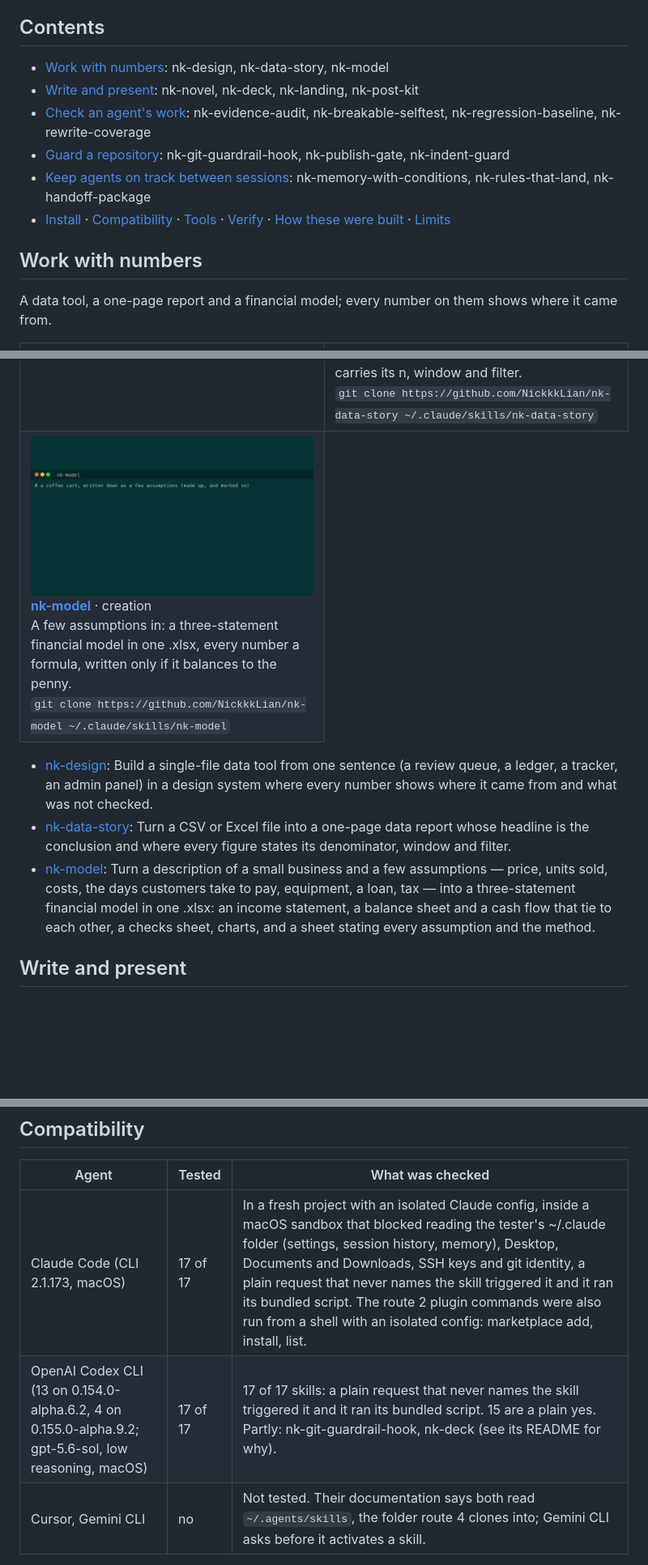
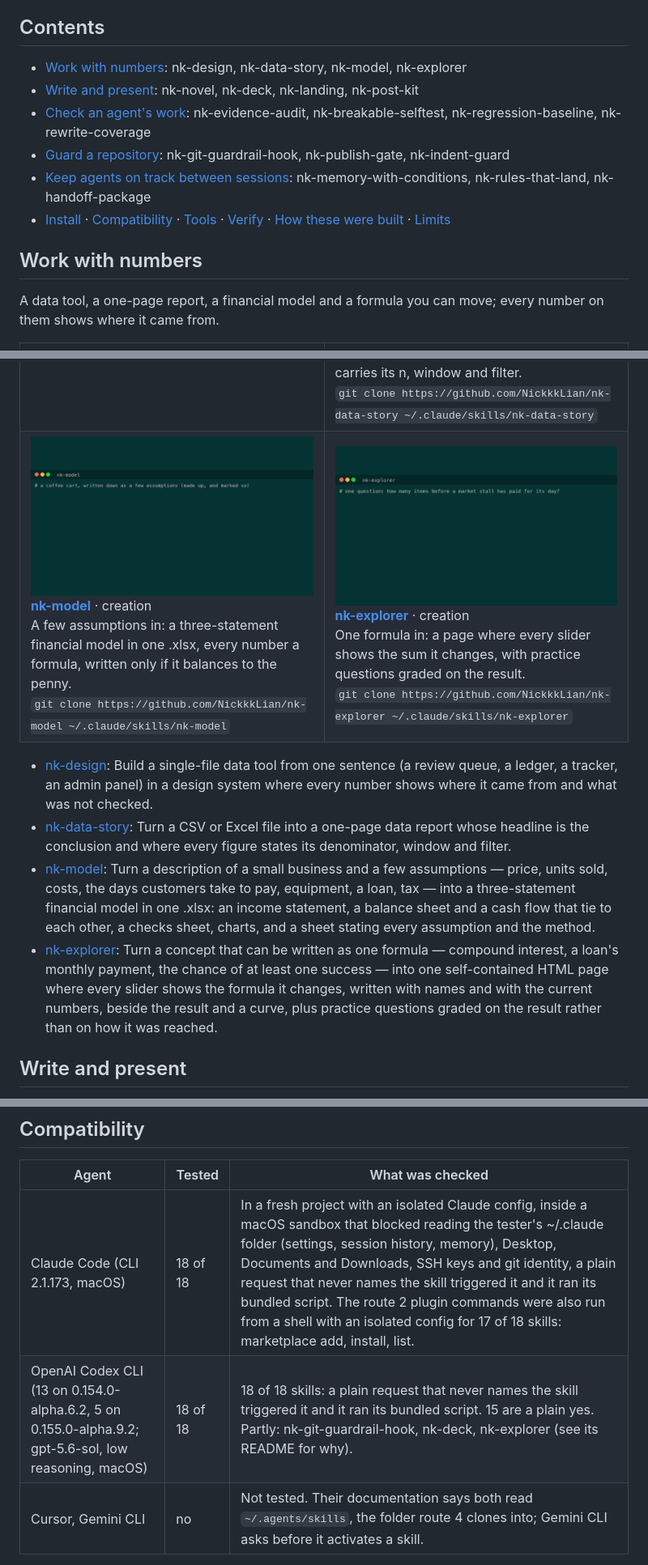
Before and after one commit to NickkkLian/nickkk-skills, a Markdown page: README.md, 3 parts joined by grey strips. Shown at 81% size. Rendered like a GitHub page; pictures changed too: gallery/nk-explorer.gif (added); blank space fills up the shorter version.

Commit message:
Add nk-explorer 0.1.1 to the marketplace, the README and the gallery
nk-explorer turns one formula into a page where every slider shows the sum it
changes. It joins "Work with numbers". Its entry points at NickkkLian/nk-explorer,
so this commit goes out only after that repository has its first commit.

Co-Authored-By: Claude Opus 5.5 <noreply@anthropic.com>

```diff
--- a/README.md
+++ b/README.md
@@ -16,7 +16,7 @@ Agent skills for Claude Code, tested in OpenAI Codex too. nk-novel, nk-design, n
 <!-- gallery:by-category -->
 ## Contents
 
-- [Work with numbers](#work-with-numbers): nk-design, nk-data-story, nk-model
+- [Work with numbers](#work-with-numbers): nk-design, nk-data-story, nk-model, nk-explorer
 - [Write and present](#write-and-present): nk-novel, nk-deck, nk-landing, nk-post-kit
 - [Check an agent's work](#check-an-agents-work): nk-evidence-audit, nk-breakable-selftest, nk-regression-baseline, nk-rewrite-coverage
 - [Guard a repository](#guard-a-repository): nk-git-guardrail-hook, nk-publish-gate, nk-indent-guard
@@ -25,16 +25,17 @@ Agent skills for Claude Code, tested in OpenAI Codex too. nk-novel, nk-design, n
 
 ## Work with numbers
 
-A data tool, a one-page report and a financial model; every number on them shows where it came from.
+A data tool, a one-page report, a financial model and a formula you can move; every number on them shows where it came from.
 
 <table>
 <tr><td width="50%" valign="top"><a href="https://github.com/NickkkLian/nk-design"><img src="gallery/nk-design.gif" alt="nk-design demo" width="100%"></a><br><b><a href="https://github.com/NickkkLian/nk-design">nk-design</a></b> · creation<br>One sentence in: a working data tool whose first screen reconciles to the cent and whose every row shows its source.<br><code>git clone https://github.com/NickkkLian/nk-design ~/.claude/skills/nk-design</code></td><td width="50%" valign="top"><a href="https://github.com/NickkkLian/nk-data-story"><img src="gallery/nk-data-story.gif" alt="nk-data-story demo" width="100%"></a><br><b><a href="https://github.com/NickkkLian/nk-data-story">nk-data-story</a></b> · creation<br>A messy export in: one page whose headline is the conclusion and where every figure carries its n, window and filter.<br><code>git clone https://github.com/NickkkLian/nk-data-story ~/.claude/skills/nk-data-story</code></td></tr>
-<tr><td width="50%" valign="top"><a href="https://github.com/NickkkLian/nk-model"><img src="gallery/nk-model.gif" alt="nk-model demo" width="100%"></a><br><b><a href="https://github.com/NickkkLian/nk-model">nk-model</a></b> · creation<br>A few assumptions in: a three-statement financial model in one .xlsx, every number a formula, written only if it balances to the penny.<br><code>git clone https://github.com/NickkkLian/nk-model ~/.claude/skills/nk-model</code></td></tr>
+<tr><td width="50%" valign="top"><a href="https://github.com/NickkkLian/nk-model"><img src="gallery/nk-model.gif" alt="nk-model demo" width="100%"></a><br><b><a href="https://github.com/NickkkLian/nk-model">nk-model</a></b> · creation<br>A few assumptions in: a three-statement financial model in one .xlsx, every number a formula, written only if it balances to the penny.<br><code>git clone https://github.com/NickkkLian/nk-model ~/.claude/skills/nk-model</code></td><td width="50%" valign="top"><a href="https://github.com/NickkkLian/nk-explorer"><img src="gallery/nk-explorer.gif" alt="nk-explorer demo" width="100%"></a><br><b><a href="https://github.com/NickkkLian/nk-explorer">nk-explorer</a></b> · creation<br>One formula in: a page where every slider shows the sum it changes, with practice questions graded on the result.<br><code>git clone https://github.com/NickkkLian/nk-explorer ~/.claude/skills/nk-explorer</code></td></tr>
 </table>
 
 - [nk-design](https://github.com/NickkkLian/nk-design): Build a single-file data tool from one sentence (a review queue, a ledger, a tracker, an admin panel) in a design system where every number shows where it came from and what was not checked.
 - [nk-data-story](https://github.com/NickkkLian/nk-data-story): Turn a CSV or Excel file into a one-page data report whose headline is the conclusion and where every figure states its denominator, window and filter.
 - [nk-model](https://github.com/NickkkLian/nk-model): Turn a description of a small business and a few assumptions — price, units sold, costs, the days customers take to pay, equipment, a loan, tax — into a three-statement financial model in one .xlsx: an income statement, a balance sheet and a cash flow that tie to each other, a checks sheet, charts, and a sheet stating every assumption and the method.
+- [nk-explorer](https://github.com/NickkkLian/nk-explorer): Turn a concept that can be written as one formula — compound interest, a loan's monthly payment, the chance of at least one success — into one self-contained HTML page where every slider shows the formula it changes, written with names and with the current numbers, beside the result and a curve, plus practice questions graded on the result rather than on how it was reached.
 
 ## Write and present
 
@@ -157,8 +158,8 @@ Every skill's own README repeats these steps with its own name.
 
 | Agent | Tested | What was checked |
 |---|---|---|
-| Claude Code (CLI 2.1.173, macOS) | 17 of 17 | In a fresh project with an isolated Claude config, inside a macOS sandbox that blocked reading the tester's ~/.claude folder (settings, session history, memory), Desktop, Documents and Downloads, SSH keys and git identity, a plain request that never names the skill triggered it and it ran its bundled script. The route 2 plugin commands were also run from a shell with an isolated config: marketplace add, install, list. |
-| OpenAI Codex CLI (13 on 0.154.0-alpha.6.2, 4 on 0.155.0-alpha.9.2; gpt-5.6-sol, low reasoning, macOS) | 17 of 17 | 17 of 17 skills: a plain request that never names the skill triggered it and it ran its bundled script. 15 are a plain yes. Partly: nk-git-guardrail-hook, nk-deck (see its README for why). |
+| Claude Code (CLI 2.1.173, macOS) | 18 of 18 | In a fresh project with an isolated Claude config, inside a macOS sandbox that blocked reading the tester's ~/.claude folder (settings, session history, memory), Desktop, Documents and Downloads, SSH keys and git identity, a plain request that never names the skill triggered it and it ran its bundled script. The route 2 plugin commands were also run from a shell with an isolated config for 17 of 18 skills: marketplace add, install, list. |
+| OpenAI Codex CLI (13 on 0.154.0-alpha.6.2, 5 on 0.155.0-alpha.9.2; gpt-5.6-sol, low reasoning, macOS) | 18 of 18 | 18 of 18 skills: a plain request that never names the skill triggered it and it ran its bundled script. 15 are a plain yes. Partly: nk-git-guardrail-hook, nk-deck, nk-explorer (see its README for why). |
 | Cursor, Gemini CLI | no | Not tested. Their documentation says both read `~/.agents/skills`, the folder route 4 clones into; Gemini CLI asks before it activates a skill. |
 
 Each skill's README has its own row with what that run did.
```
Also changed, not shown: other parts of README.md (+1 -1 lines), 3 other files.
